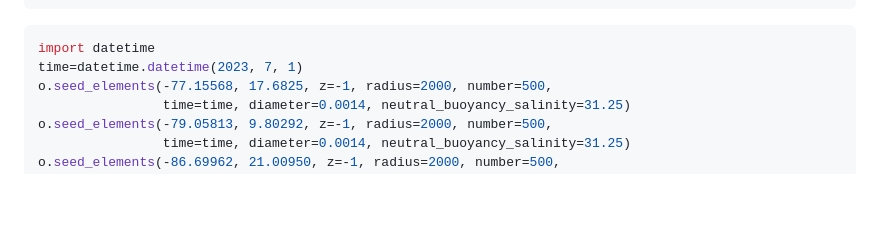
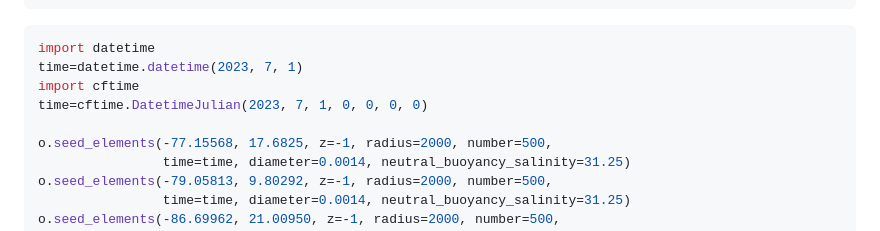
Before and after one commit to C-Tracy/SpatialEcology, a Markdown page: Project/Run_OceanDrift.md, the part around the change. Drawn GitHub-style; blank space fills up the shorter version.

````diff
--- a/Project/Run_OceanDrift.md
+++ b/Project/Run_OceanDrift.md
@@ -28,6 +28,9 @@ o.add_readers_from_list(['/vol/vvfelles/opendrift/forcing_data/norkyst/norkyst_a
 ```python3
 import datetime
 time=datetime.datetime(2023, 7, 1)
+import cftime
+time=cftime.DatetimeJulian(2023, 7, 1, 0, 0, 0, 0)
+
 o.seed_elements(-77.15568, 17.6825, z=-1, radius=2000, number=500,
                 time=time, diameter=0.0014, neutral_buoyancy_salinity=31.25)
 o.seed_elements(-79.05813, 9.80292, z=-1, radius=2000, number=500,
````
